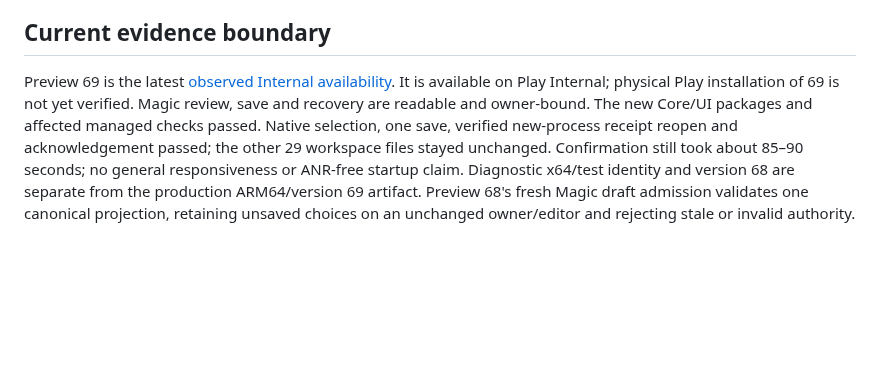
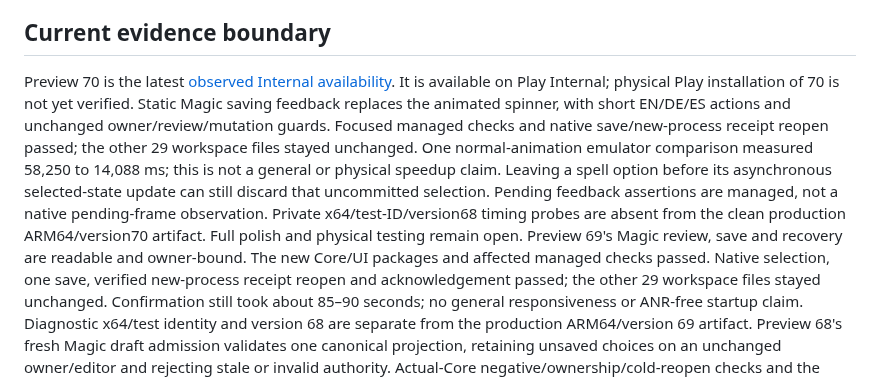
Before and after one commit to ArchonMegalon/chummer-android, a Markdown page: docs/LOCAL_INTERNAL_DELIVERY.md, the part around the change. Rendered like a GitHub page; blank space fills up the shorter version.

Commit message:
docs: record Preview 70 Internal availability and bounded Magic save evidence

```diff
--- a/docs/LOCAL_INTERNAL_DELIVERY.md
+++ b/docs/LOCAL_INTERNAL_DELIVERY.md
@@ -104,9 +104,18 @@ stored data, not an Android downgrade. Keep the previous artifact and evidence.
 
 ## Current evidence boundary
 
-Preview 69 is the latest [observed Internal availability](../play/evidence/preview69-internal-observation.md).
-It is available on Play Internal; physical Play installation of 69 is not yet
-verified. Magic review, save and recovery are readable and owner-bound. The new
+Preview 70 is the latest [observed Internal availability](../play/evidence/preview70-internal-observation.md).
+It is available on Play Internal; physical Play installation of 70 is not yet
+verified. Static Magic saving feedback replaces the animated spinner, with short
+EN/DE/ES actions and unchanged owner/review/mutation guards. Focused managed checks
+and native save/new-process receipt reopen passed; the other 29 workspace files
+stayed unchanged. One normal-animation emulator comparison measured 58,250 to
+14,088 ms; this is not a general or physical speedup claim. Leaving a spell option
+before its asynchronous selected-state update can still discard that uncommitted
+selection. Pending feedback assertions are managed, not a native pending-frame
+observation. Private x64/test-ID/version68 timing probes are absent from the clean
+production ARM64/version70 artifact. Full polish and physical testing remain open.
+Preview 69's Magic review, save and recovery are readable and owner-bound. The new
 Core/UI packages and affected managed checks passed. Native selection, one save,
 verified new-process receipt reopen and acknowledgement passed; the other 29
 workspace files stayed unchanged. Confirmation still took about 85–90 seconds;
```
Also changed, not shown: play/evidence/preview70-internal-observation.md (added, +105 -0 lines).
